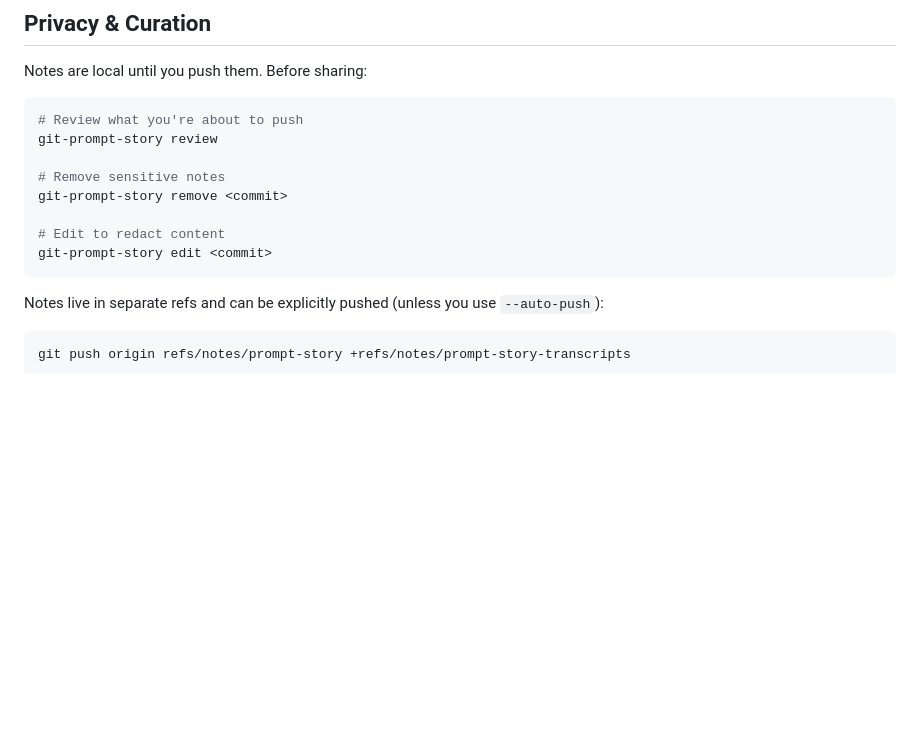
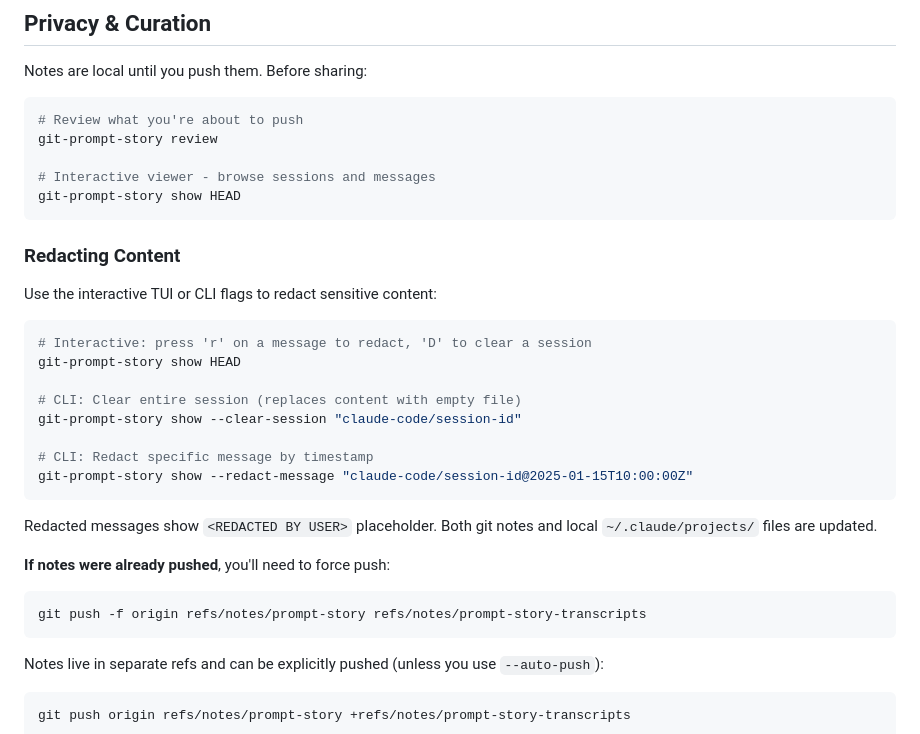
Before and after one commit to QuesmaOrg/git-prompt-story, a Markdown page: README.md, the part around the change. GitHub-like rendering; blank space fills up the shorter version.

Commit message:
Update README with redaction documentation
Document the new privacy controls in the show command:
- Interactive TUI: 'r' to redact message, 'D' to clear session
- CLI flags: --clear-session and --redact-message
- <REDACTED BY USER> placeholder behavior
- Force push instructions when notes already pushed

🤖 Generated with [Claude Code](https://claude.com/claude-code)

Co-Authored-By: Claude Opus 4.5 <noreply@anthropic.com>

Prompt-Story: Used Claude Code (2 user prompts)

````diff
--- a/README.md
+++ b/README.md
@@ -196,11 +196,30 @@ Notes are local until you push them. Before sharing:
 # Review what you're about to push
 git-prompt-story review
 
-# Remove sensitive notes
-git-prompt-story remove <commit>
+# Interactive viewer - browse sessions and messages
+git-prompt-story show HEAD
+```
 
-# Edit to redact content
-git-prompt-story edit <commit>
+### Redacting Content
+
+Use the interactive TUI or CLI flags to redact sensitive content:
+
+```bash
+# Interactive: press 'r' on a message to redact, 'D' to clear a session
+git-prompt-story show HEAD
+
+# CLI: Clear entire session (replaces content with empty file)
+git-prompt-story show --clear-session "claude-code/session-id"
+
+# CLI: Redact specific message by timestamp
+git-prompt-story show --redact-message "claude-code/session-id@2025-01-15T10:00:00Z"
+```
+
+Redacted messages show `<REDACTED BY USER>` placeholder. Both git notes and local `~/.claude/projects/` files are updated.
+
+**If notes were already pushed**, you'll need to force push:
+```bash
+git push -f origin refs/notes/prompt-story refs/notes/prompt-story-transcripts
 ```
 
 Notes live in separate refs and can be explicitly pushed (unless you use `--auto-push`):
````
